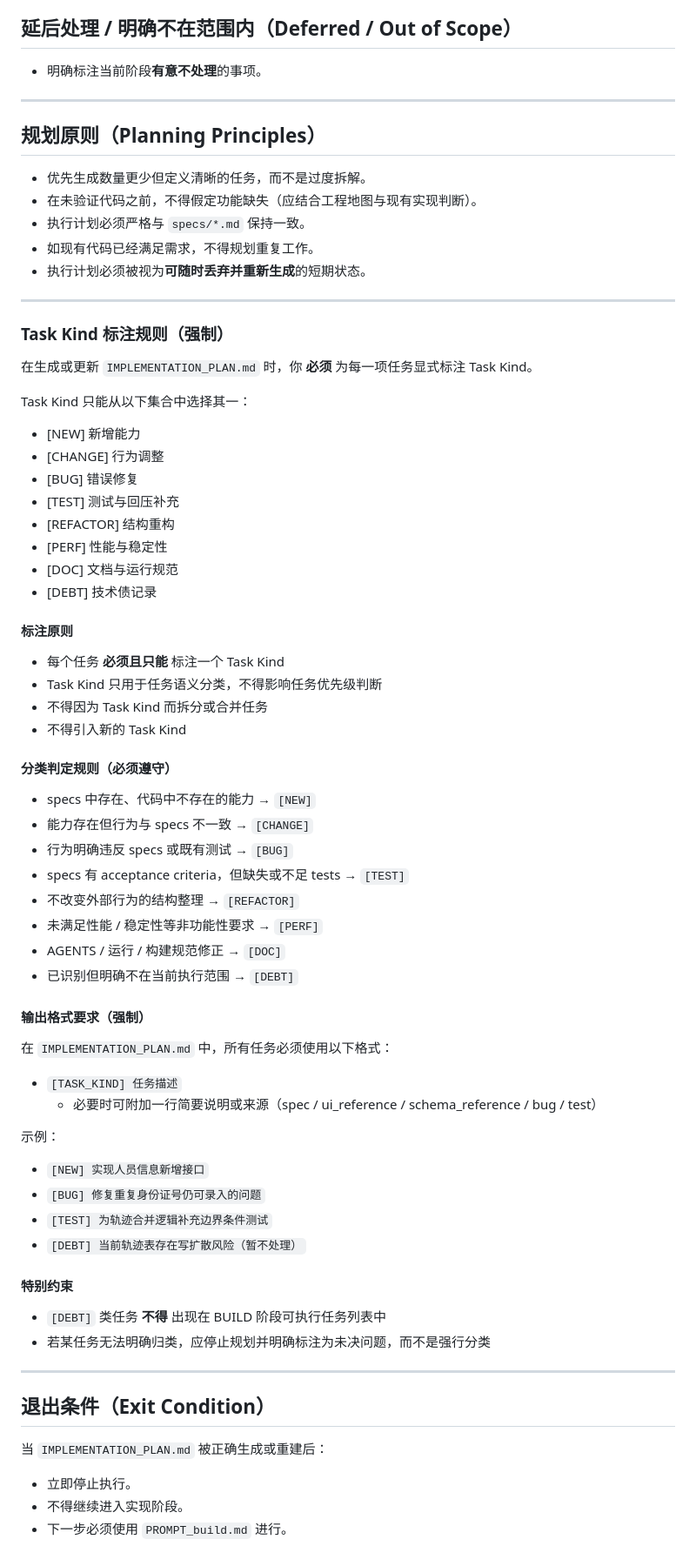
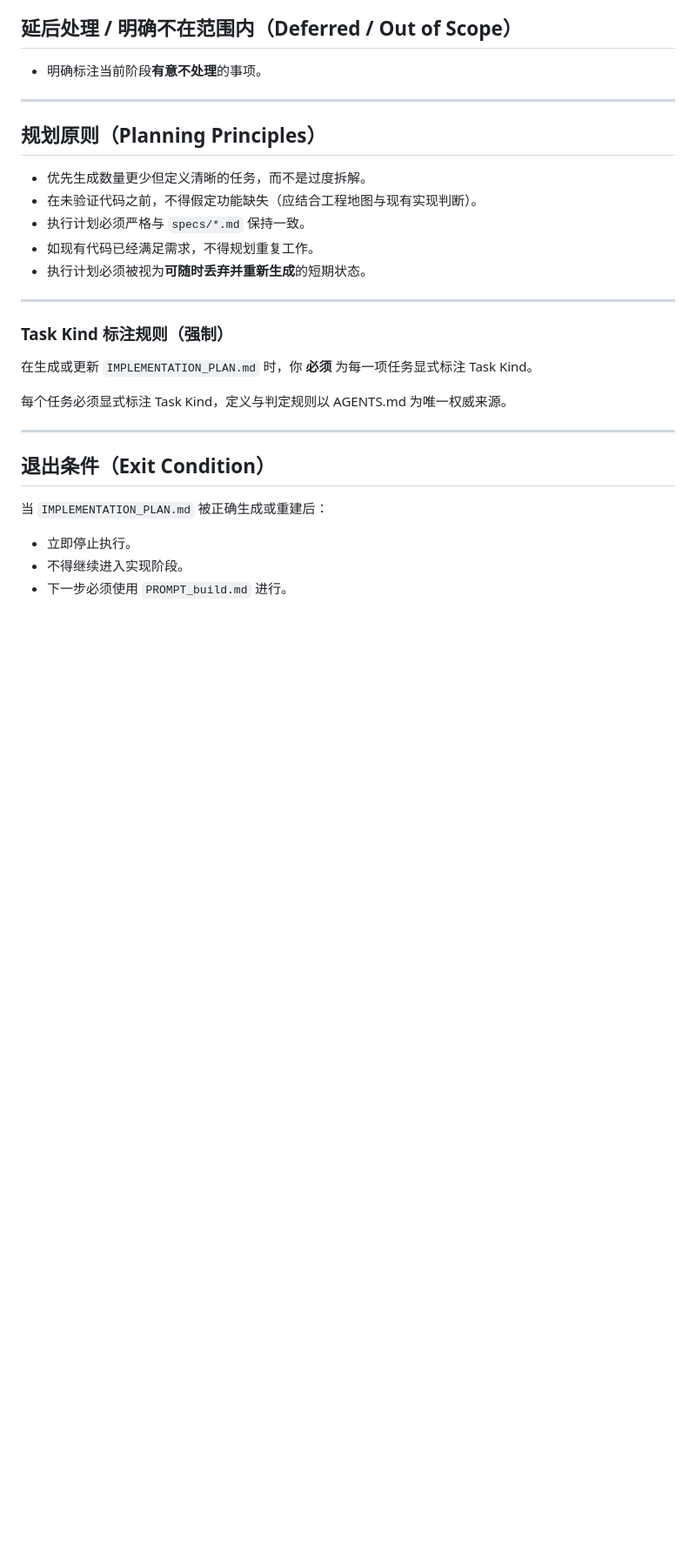
Before and after one commit to mingkuanli058-light/ralphdemo, a Markdown page: PROMPT_plan.md, the part around one of its changes. Shown at 87% size. GitHub-like rendering; blank space fills up the shorter version.

Commit message:
docs: 收敛规划模式职责，规范 IMPLEMENTATION_PLAN 生成规则

```diff
--- a/PROMPT_plan.md
+++ b/PROMPT_plan.md
@@ -98,53 +89,7 @@
 
 在生成或更新 `IMPLEMENTATION_PLAN.md` 时，你 **必须** 为每一项任务显式标注 Task Kind。
 
-Task Kind 只能从以下集合中选择其一：
-
-- [NEW]      新增能力
-- [CHANGE]   行为调整
-- [BUG]      错误修复
-- [TEST]     测试与回压补充
-- [REFACTOR] 结构重构
-- [PERF]     性能与稳定性
-- [DOC]      文档与运行规范
-- [DEBT]     技术债记录
-
-#### 标注原则
-
-- 每个任务 **必须且只能** 标注一个 Task Kind
-- Task Kind 只用于任务语义分类，不得影响任务优先级判断
-- 不得因为 Task Kind 而拆分或合并任务
-- 不得引入新的 Task Kind
-
-#### 分类判定规则（必须遵守）
-
-- specs 中存在、代码中不存在的能力 → `[NEW]`
-- 能力存在但行为与 specs 不一致 → `[CHANGE]`
-- 行为明确违反 specs 或既有测试 → `[BUG]`
-- specs 有 acceptance criteria，但缺失或不足 tests → `[TEST]`
-- 不改变外部行为的结构整理 → `[REFACTOR]`
-- 未满足性能 / 稳定性等非功能性要求 → `[PERF]`
-- AGENTS / 运行 / 构建规范修正 → `[DOC]`
-- 已识别但明确不在当前执行范围 → `[DEBT]`
-
-#### 输出格式要求（强制）
-
-在 `IMPLEMENTATION_PLAN.md` 中，所有任务必须使用以下格式：
-
-- `[TASK_KIND] 任务描述`
-  - 必要时可附加一行简要说明或来源（spec / ui_reference / schema_reference / bug / test）
-
-示例：
-
-- `[NEW] 实现人员信息新增接口`
-- `[BUG] 修复重复身份证号仍可录入的问题`
-- `[TEST] 为轨迹合并逻辑补充边界条件测试`
-- `[DEBT] 当前轨迹表存在写扩散风险（暂不处理）`
-
-#### 特别约束
-
-- `[DEBT]` 类任务 **不得** 出现在 BUILD 阶段可执行任务列表中
-- 若某任务无法明确归类，应停止规划并明确标注为未决问题，而不是强行分类
+每个任务必须显式标注 Task Kind，定义与判定规则以 AGENTS.md 为唯一权威来源。
 
 ---
 
```
Also changed, not shown: other parts of PROMPT_plan.md (+8 -17 lines), PROMPT_build.md (+43 -0 lines).
